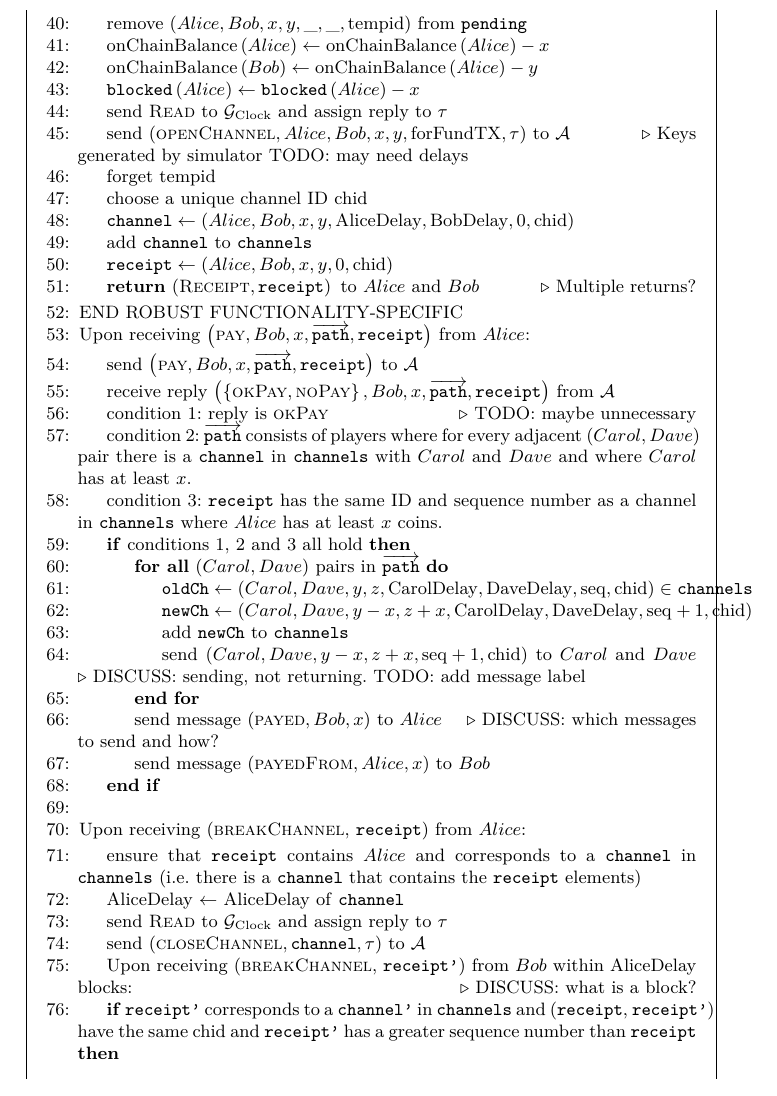
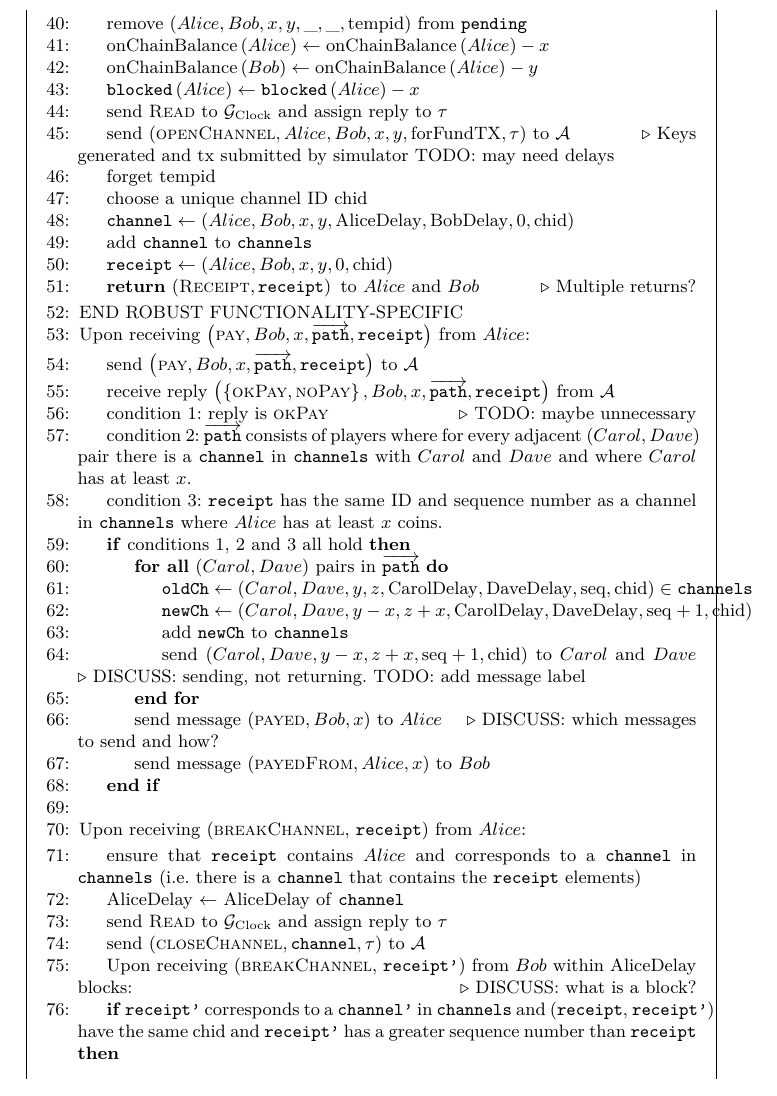
Before and after one commit to OrfeasLitos/PaymentChannels, a LaTeX paper (src/paymentChannels.tex, which reads src/payfunc.tex): part of page 25 of 27, cut so that both start at the same text. Compiled offline with pdfLaTeX.

Commit message:
Explain better Simulator actions

```diff
--- a/src/payfunc.tex
+++ b/src/payfunc.tex
@@ -103,8 +103,8 @@
       \State send \textsc{Read} to $\mathcal{G}_{\mathrm{Clock}}$ and assign
       reply to $\tau$
       \State send $\left(\textsc{openChannel}, Alice, Bob, x, y,
-      \mathrm{forFundTX}, \tau\right)$ to $\mathcal{A}$ \Comment{Keys
-      generated by simulator TODO: may need delays}
+      \mathrm{forFundTX}, \tau\right)$ to $\mathcal{A}$ \Comment{Keys generated
+      and tx submitted by simulator TODO: may need delays}
       % for Simulator
       %\State $\mathtt{tx} \gets \left(\textsc{Funding}\left(x, y, pa_F, pb_F,
       %\mathrm{forFundTX}\right), \tau_L\right)$
```
